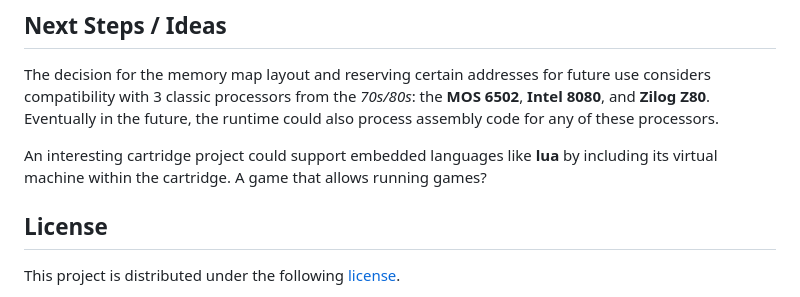
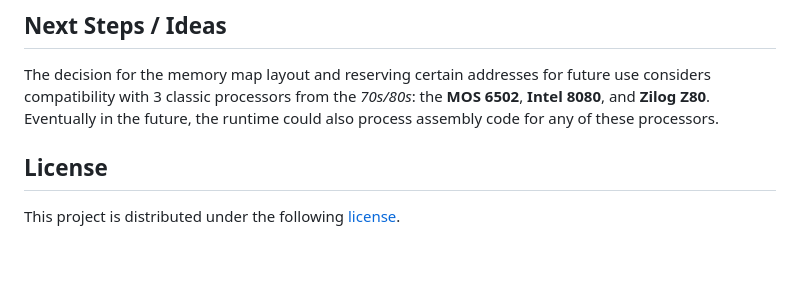
Before and after one commit to danielspk/bytebox-wasm, a Markdown page: README.md, the part around the change. GitHub-like rendering; blank space fills up the shorter version.

```diff
--- a/README.md
+++ b/README.md
@@ -322,8 +322,6 @@ PORT=8080 make run
 
 The decision for the memory map layout and reserving certain addresses for future use considers compatibility with 3 classic processors from the _70s/80s_: the **MOS 6502**, **Intel 8080**, and **Zilog Z80**. Eventually in the future, the runtime could also process assembly code for any of these processors.
 
-An interesting cartridge project could support embedded languages like **lua** by including its virtual machine within the cartridge. A game that allows running games?
-
 ## License
 
 This project is distributed under the following [license](LICENSE).
```
